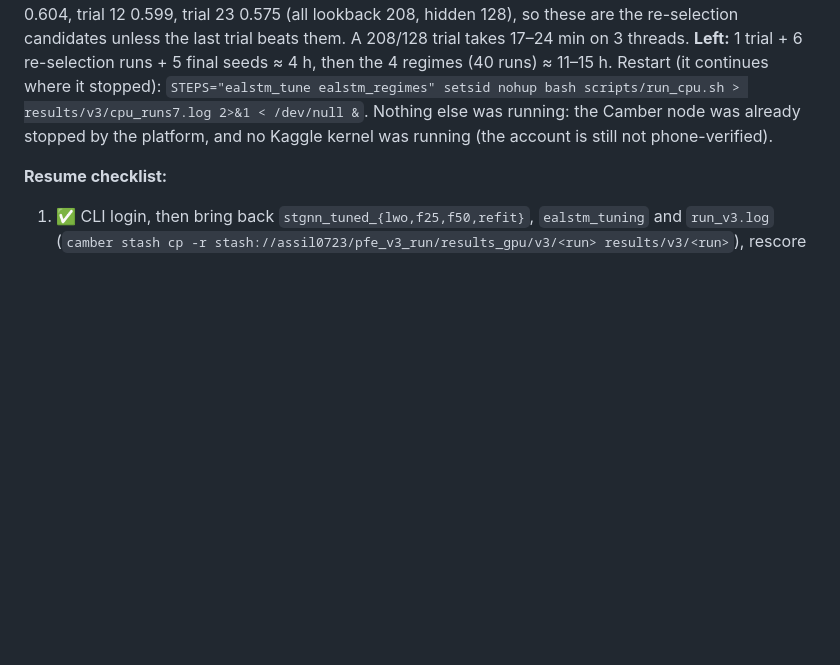
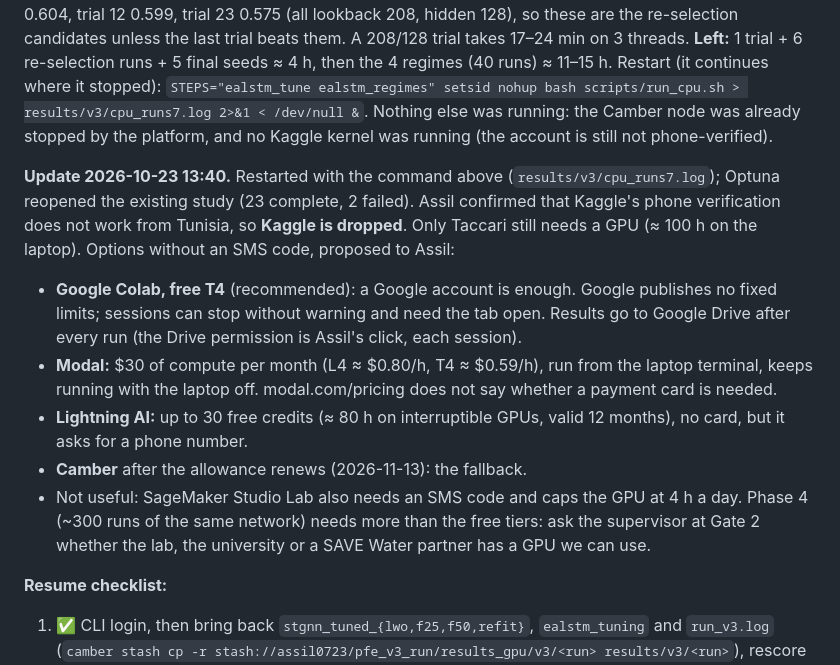
Before and after one commit to assil-bouzaine/Master_2026, a Markdown page: docs/notes/step12a_fixes.md, the part around the change. GitHub-like rendering; blank space fills up the shorter version.

```diff
--- a/docs/notes/step12a_fixes.md
+++ b/docs/notes/step12a_fixes.md
@@ -193,6 +193,23 @@ re-selection runs + 5 final seeds ≈ 4 h, then the 4 regimes (40 runs) ≈ 11
 Nothing else was running: the Camber node was already stopped by the platform, and no
 Kaggle kernel was running (the account is still not phone-verified).
 
+**Update 2026-10-23 13:40.** Restarted with the command above (`results/v3/cpu_runs7.log`);
+Optuna reopened the existing study (23 complete, 2 failed). Assil confirmed that Kaggle's
+phone verification does not work from Tunisia, so **Kaggle is dropped**. Only Taccari still
+needs a GPU (≈ 100 h on the laptop). Options without an SMS code, proposed to Assil:
+- **Google Colab, free T4** (recommended): a Google account is enough. Google publishes no
+  fixed limits; sessions can stop without warning and need the tab open. Results go to
+  Google Drive after every run (the Drive permission is Assil's click, each session).
+- **Modal:** $30 of compute per month (L4 ≈ $0.80/h, T4 ≈ $0.59/h), run from the laptop
+  terminal, keeps running with the laptop off. modal.com/pricing does not say whether a
+  payment card is needed.
+- **Lightning AI:** up to 30 free credits (≈ 80 h on interruptible GPUs, valid 12 months),
+  no card, but it asks for a phone number.
+- **Camber** after the allowance renews (2026-11-13): the fallback.
+- Not useful: SageMaker Studio Lab also needs an SMS code and caps the GPU at 4 h a day.
+Phase 4 (~300 runs of the same network) needs more than the free tiers: ask the supervisor
+at Gate 2 whether the lab, the university or a SAVE Water partner has a GPU we can use.
+
 **Resume checklist:**
 1. ✅ CLI login, then bring back `stgnn_tuned_{lwo,f25,f50,refit}`, `ealstm_tuning` and
    `run_v3.log` (`camber stash cp -r stash://assil0723/pfe_v3_run/results_gpu/v3/<run>
```
Also changed, not shown: CLAUDE.md (+10 -1 lines).
